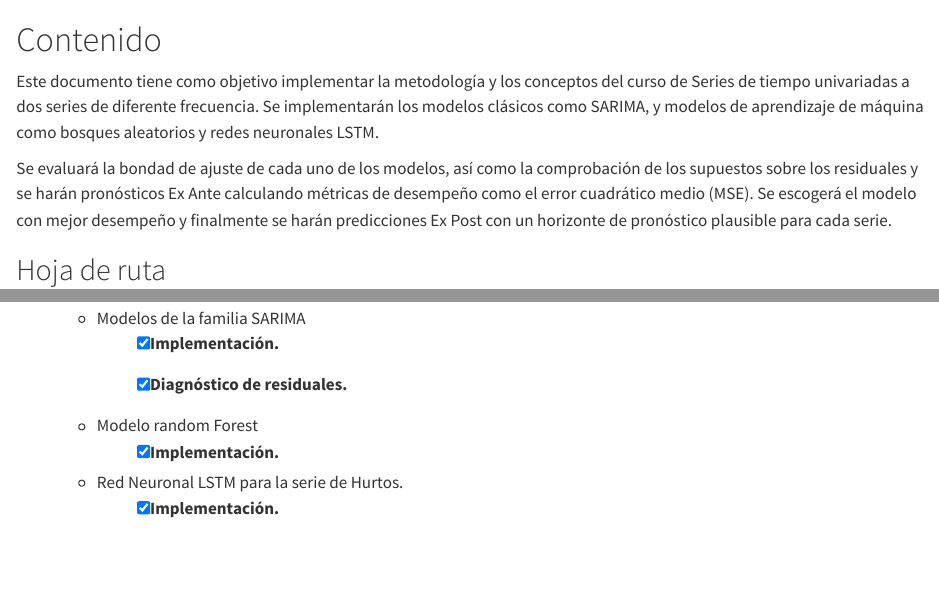
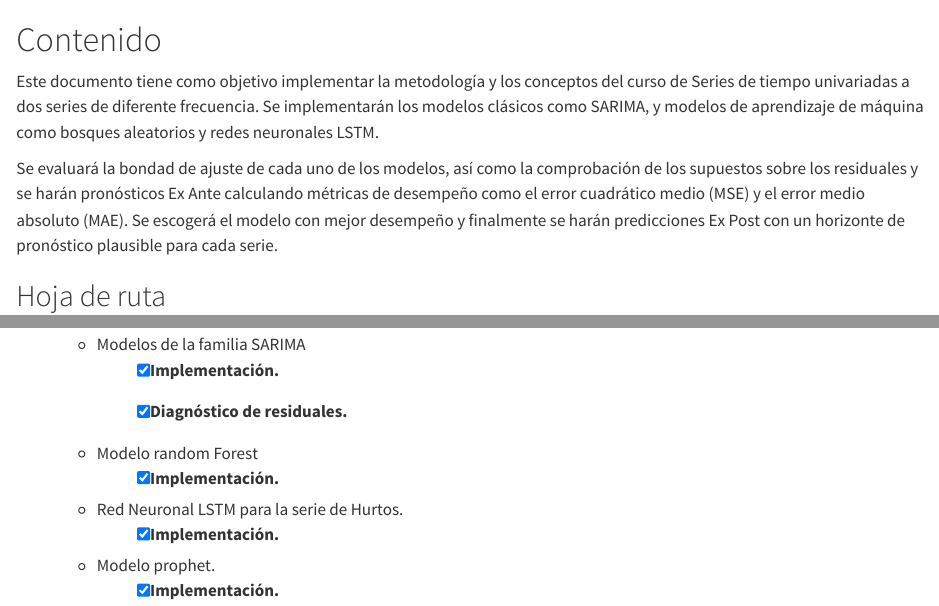
Before and after one commit to leon-andres/proyecto-series, a Quarto document (index.qmd): the page in a window 1100 px wide, from its top, and a second part further down, joined at a grey line. Rendered offline with R 4.5, knitr and Pandoc in place of Quarto, with nearby package versions.

Commit message:
Final final ya no da mas

```diff
--- a/index.qmd
+++ b/index.qmd
@@ -2,7 +2,7 @@
 
 Este documento tiene como objetivo implementar la metodología y los conceptos del curso de Series de tiempo univariadas a dos series de diferente frecuencia. Se implementarán los modelos clásicos como SARIMA, y modelos de aprendizaje de máquina como bosques aleatorios y redes neuronales LSTM.
 
-Se evaluará la bondad de ajuste de cada uno de los modelos, así como la comprobación de los supuestos sobre los residuales y se harán pronósticos Ex Ante calculando métricas de desempeño como el error cuadrático medio (MSE). Se escogerá el modelo con mejor desempeño y finalmente se harán predicciones Ex Post con un horizonte de pronóstico plausible para cada serie.
+Se evaluará la bondad de ajuste de cada uno de los modelos, así como la comprobación de los supuestos sobre los residuales y se harán pronósticos Ex Ante calculando métricas de desempeño como el error cuadrático medio (MSE) y el error medio absoluto (MAE). Se escogerá el modelo con mejor desempeño y finalmente se harán predicciones Ex Post con un horizonte de pronóstico plausible para cada serie.
 
 ## Hoja de ruta
 
@@ -22,3 +22,5 @@ Se evaluará la bondad de ajuste de cada uno de los modelos, así como la compro
         -   [X] Implementación.
     -   Red Neuronal LSTM para la serie de Hurtos.
         -   [X] Implementación.
+    -   Modelo prophet.
+        -   [X] Implementación.
```
